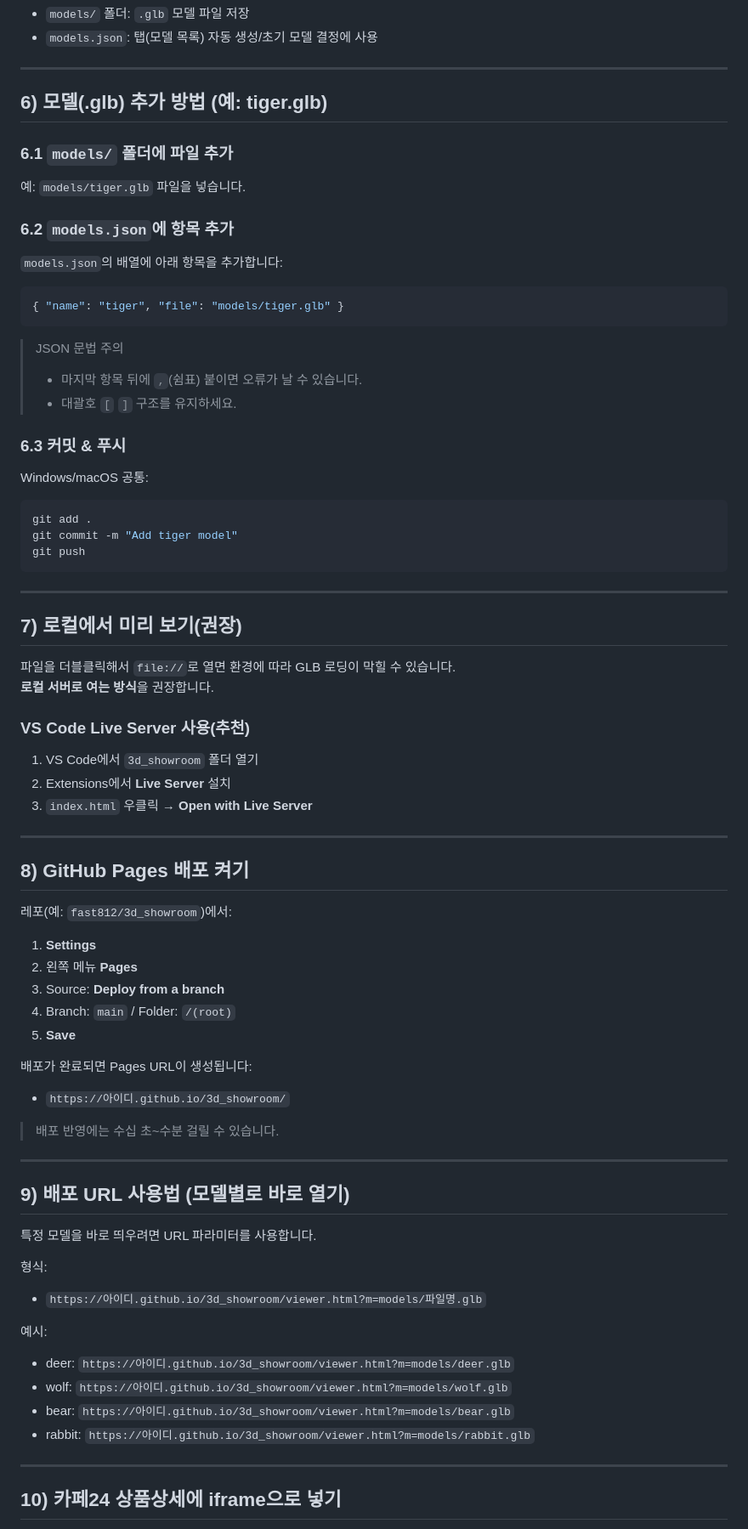
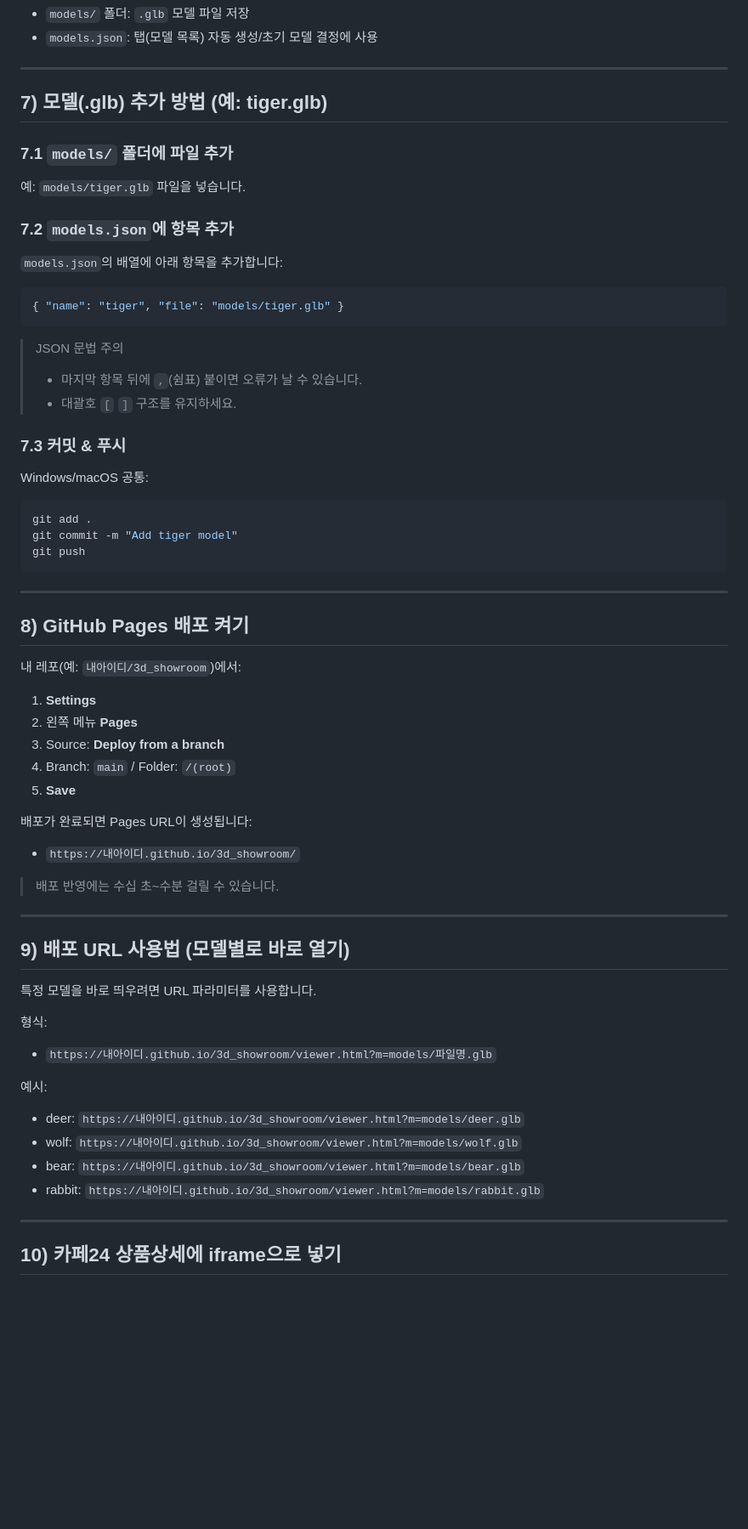
Before and after one commit to fast812/3d_showroom, a Markdown page: README.md, the part around one of its changes. Shown at 85% size. Drawn GitHub-style; blank space fills up the shorter version.

Commit message:
README.md fixed...

```diff
--- a/README.md
+++ b/README.md
@@ -143,12 +174,12 @@ cd 3d_showroom
 
 ---
 
-## 6) 모델(.glb) 추가 방법 (예: tiger.glb)
+## 7) 모델(.glb) 추가 방법 (예: tiger.glb)
 
-### 6.1 `models/` 폴더에 파일 추가
+### 7.1 `models/` 폴더에 파일 추가
 예: `models/tiger.glb` 파일을 넣습니다.
 
-### 6.2 `models.json`에 항목 추가
+### 7.2 `models.json`에 항목 추가
 `models.json`의 배열에 아래 항목을 추가합니다:
 
 ~~~json
@@ -159,7 +190,7 @@ cd 3d_showroom
 > - 마지막 항목 뒤에 `,`(쉼표) 붙이면 오류가 날 수 있습니다.
 > - 대괄호 `[` `]` 구조를 유지하세요.
 
-### 6.3 커밋 & 푸시
+### 7.3 커밋 & 푸시
 Windows/macOS 공통:
 
 ~~~bash
@@ -170,21 +201,9 @@ git push
 
 ---
 
-## 7) 로컬에서 미리 보기(권장)
-
-파일을 더블클릭해서 `file://`로 열면 환경에 따라 GLB 로딩이 막힐 수 있습니다.
-**로컬 서버로 여는 방식**을 권장합니다.
-
-### VS Code Live Server 사용(추천)
-1) VS Code에서 `3d_showroom` 폴더 열기
-2) Extensions에서 **Live Server** 설치
-3) `index.html` 우클릭 → **Open with Live Server**
-
----
-
 ## 8) GitHub Pages 배포 켜기
 
-레포(예: `fast812/3d_showroom`)에서:
+내 레포(예: `내아이디/3d_showroom`)에서:
 
 1) **Settings**
 2) 왼쪽 메뉴 **Pages**
@@ -194,7 +213,7 @@ git push
 
 배포가 완료되면 Pages URL이 생성됩니다:
 
-- `https://아이디.github.io/3d_showroom/`
+- `https://내아이디.github.io/3d_showroom/`
 
 > 배포 반영에는 수십 초~수분 걸릴 수 있습니다.
 
@@ -205,13 +224,13 @@ git push
 특정 모델을 바로 띄우려면 URL 파라미터를 사용합니다.
 
 형식:
-- `https://아이디.github.io/3d_showroom/viewer.html?m=models/파일명.glb`
+- `https://내아이디.github.io/3d_showroom/viewer.html?m=models/파일명.glb`
 
 예시:
-- deer: `https://아이디.github.io/3d_showroom/viewer.html?m=models/deer.glb`
-- wolf: `https://아이디.github.io/3d_showroom/viewer.html?m=models/wolf.glb`
-- bear: `https://아이디.github.io/3d_showroom/viewer.html?m=models/bear.glb`
-- rabbit: `https://아이디.github.io/3d_showroom/viewer.html?m=models/rabbit.glb`
+- deer: `https://내아이디.github.io/3d_showroom/viewer.html?m=models/deer.glb`
+- wolf: `https://내아이디.github.io/3d_showroom/viewer.html?m=models/wolf.glb`
+- bear: `https://내아이디.github.io/3d_showroom/viewer.html?m=models/bear.glb`
+- rabbit: `https://내아이디.github.io/3d_showroom/viewer.html?m=models/rabbit.glb`
 
 ---
 
```
Also changed, not shown: other parts of README.md (+86 -48 lines).
